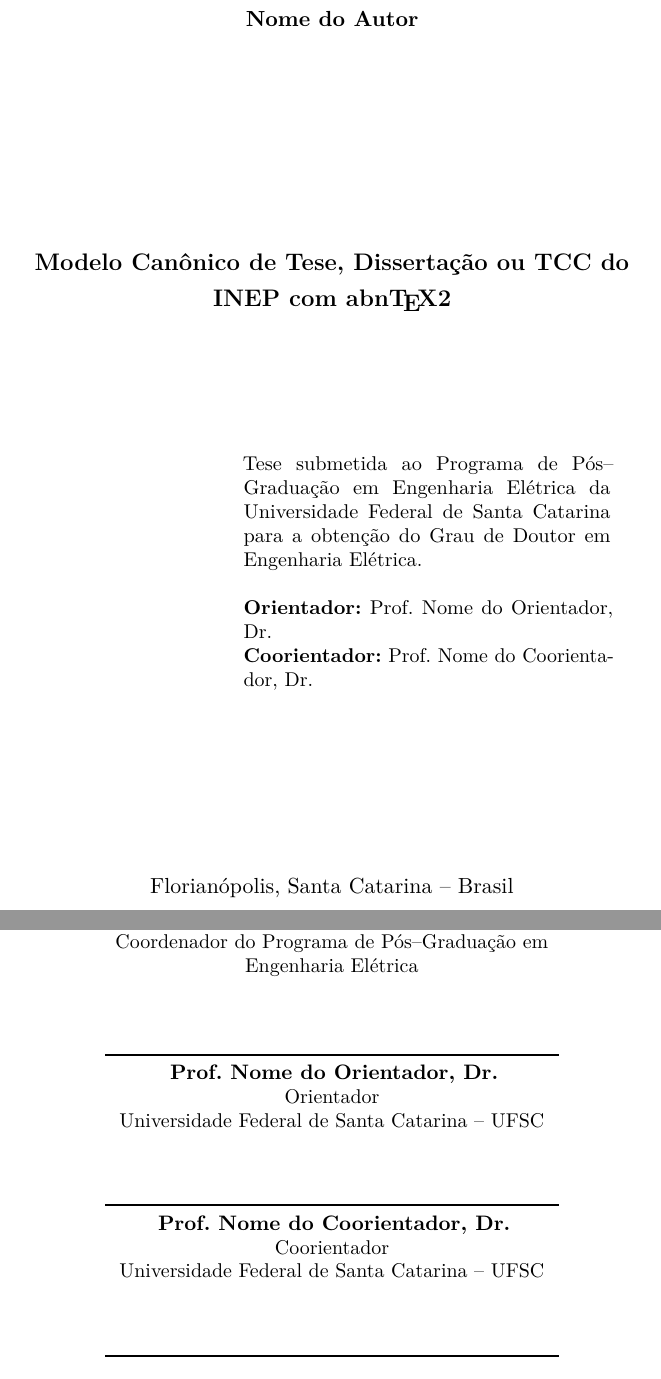
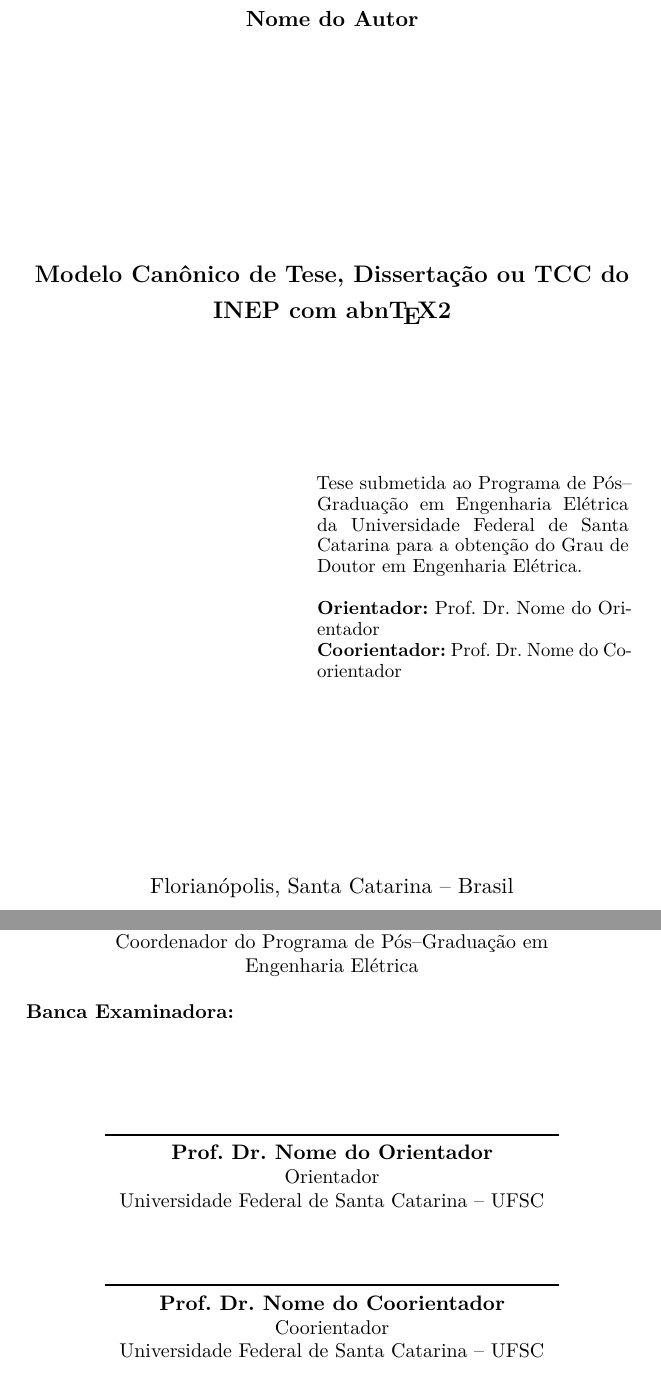
Before and after one commit to mateusduboli/ufsc-thesis-latex, a LaTeX thesis (abntex2-modelo-inep-ufsc.tex, which reads ufsc-inep-thesis.cls): two parts of pages 3 and 5 of 71, joined at a grey line, cut so that both start at the same text. Compiled offline with pdfLaTeX.

Commit message:
Ajustes nas capas e no leiame

```diff
--- a/abntex2-modelo-inep-ufsc.tex
+++ b/abntex2-modelo-inep-ufsc.tex
@@ -101,13 +101,20 @@
 % ---
 % Informações de dados para CAPA e FOLHA DE ROSTO
 % ---
+
+
+
+
+% ---
+% Informações de dados para CAPA e FOLHA DE ROSTO
+% ---
 \titulo{Modelo Canônico de Tese, Dissertação ou TCC	 do INEP com \abnTeX}
 \autor{Nome do Autor}
 \local{Florianópolis, Santa Catarina -- Brasil}
 %\local{Florianópolis}
 \data{\today}
-\orientador{Prof. Nome do Orientador, Dr.}
-\coorientador{Prof. Nome do Coorientador, Dr.}
+\orientador{Prof. Dr. Nome do Orientador}
+\coorientador{Prof. Dr. Nome do Coorientador}
 \instituicao{%
   Universidade Federal de Santa Catarina -- UFSC
   \par
@@ -242,11 +253,12 @@
 \end{center}
 
    \assinatura{\textbf{Prof. Carlos Galup Montoro, Dr.} \\ Coordenador do Programa de Pós--Graduação em Engenharia Elétrica}
+\begin{flushleft}
+   \textbf{Banca Examinadora:}
+\end{flushleft}
    \assinatura{\textbf{\imprimirorientador} \\ Orientador \\ Universidade Federal de Santa Catarina -- UFSC}
    \assinatura{\textbf{\imprimircoorientador} \\ Coorientador \\ Universidade Federal de Santa Catarina -- UFSC}
    \assinatura{\textbf{Prof. Enio Valmor Kassik, Dr.} \\ Membro externo \\ Instituto Federal de Santa Catarina -- IFSC}
-
-
   \assinatura{\textbf{Prof. Arnaldo José Perin, Dr.} \\ Universidade Federal de Santa Catarina -- UFSC}
   \assinatura{\textbf{Prof. Denizar Cruz Martins, Dr.} \\ Universidade Federal de Santa Catarina -- UFSC}
   \assinatura{\textbf{Prof. Ivo Barbi, Dr.} \\ Universidade Federal de Santa Catarina -- UFSC}
--- a/ufsc-inep-thesis.cls
+++ b/ufsc-inep-thesis.cls
@@ -168,12 +171,12 @@
 		\vspace*{\fill}
 
 		\abntex@ifnotempty{\imprimirpreambulo}{%
-			\hspace{.3\textwidth}
-			\begin{minipage}{.6\textwidth}
+			\hspace{.45\textwidth}
+			\begin{minipage}{5,5cm}
 				\SingleSpacing
-				\imprimirpreambulo\\
+			\fontsize{9.5}{10.5} \selectfont	\imprimirpreambulo\\
 
-				{\textbf{\imprimirorientadorRotulo}~\imprimirorientador\par}
+			\fontsize{9.5}{10.5} \selectfont{\textbf{\imprimirorientadorRotulo}~\imprimirorientador\par}
 				\abntex@ifnotempty{\imprimircoorientador}{%
 					{\textbf{\imprimircoorientadorRotulo}~\imprimircoorientador}%
 				}%
```
Also changed, not shown: PreTexto/agradecimentos.tex (+7 -0 lines), PreTexto/simbolos.tex (+2 -0 lines), README.md, abntex2-modelo-inep-ufsc.tex (6 more changed lines), ufsc-inep-thesis.cls (3 more changed lines), 1 other file.
